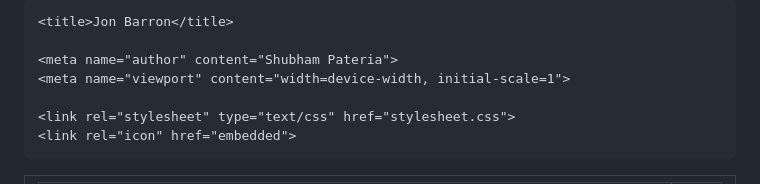
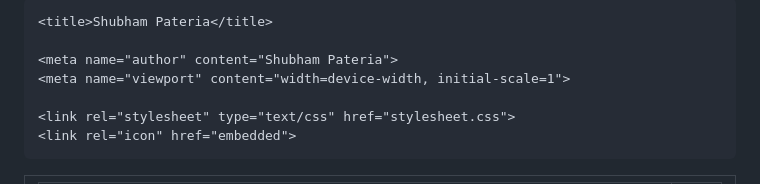
Before and after one commit to spateria/spateria.github.io, a Markdown page: README.md, the part around the change. Drawn GitHub-style.

```diff
--- a/README.md
+++ b/README.md
@@ -5,7 +5,7 @@
   <head>
     <meta http-equiv="Content-Type" content="text/html; charset=UTF-8">
 
-    <title>Jon Barron</title>
+    <title>Shubham Pateria</title>
 
     <meta name="author" content="Shubham Pateria">
     <meta name="viewport" content="width=device-width, initial-scale=1">
```
